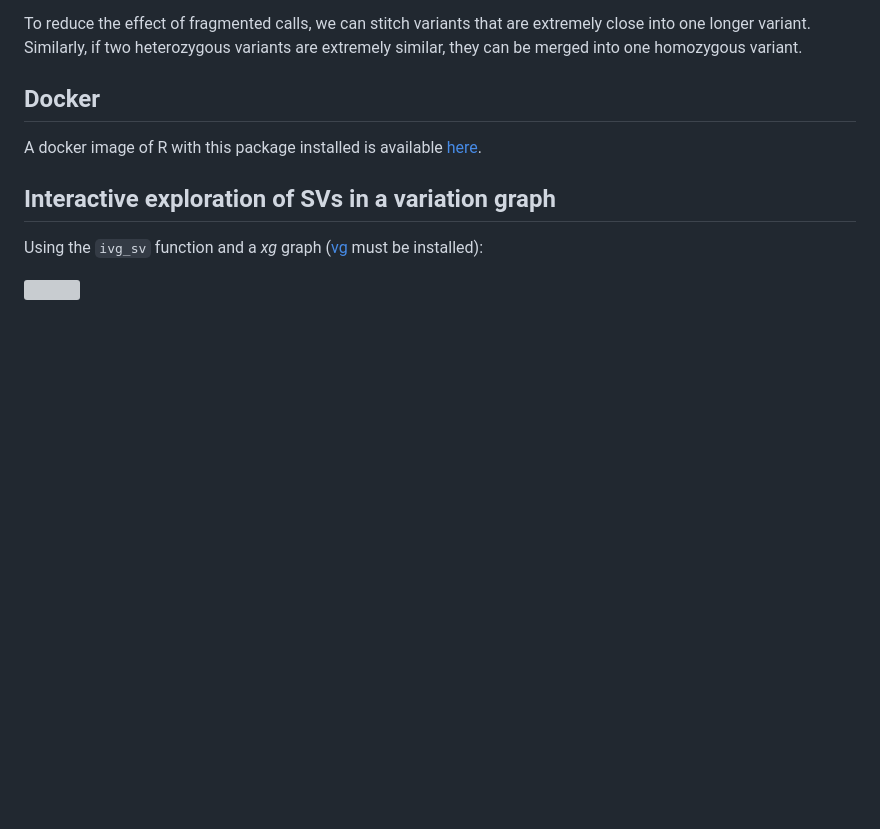
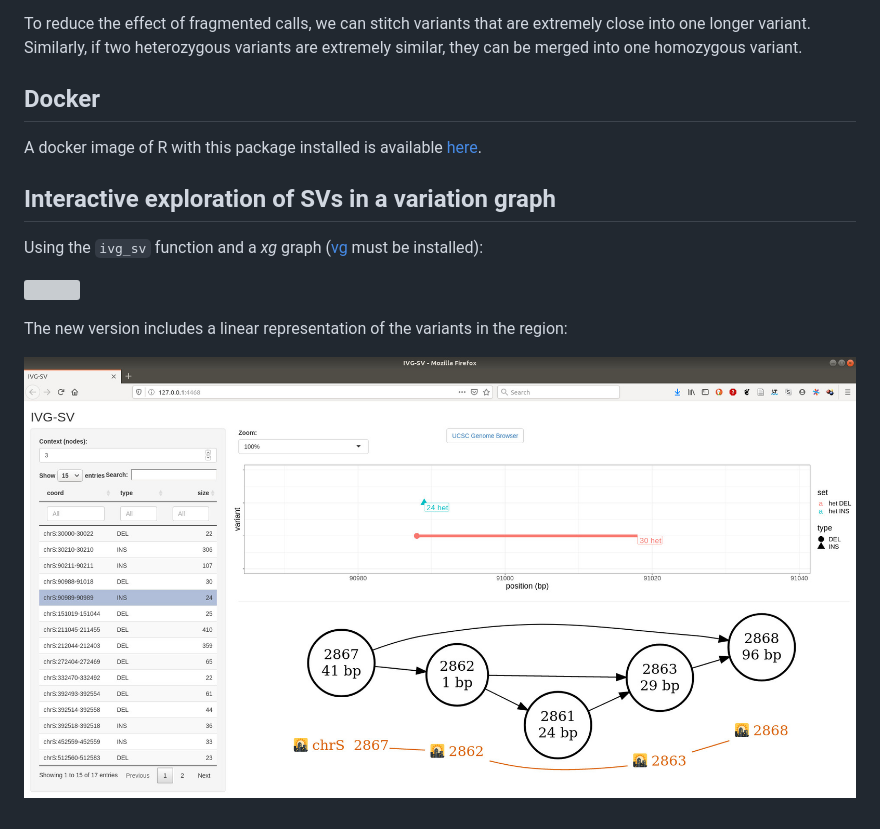
Before and after one commit to jmonlong/sveval, a Markdown page: README.md, the part around the change. GitHub-like rendering; pictures changed too: docs/ivgsv_screenshot.jpg (added); blank space fills up the shorter version; grey boxes are pictures that could not be loaded.

Commit message:
screenshot of new ivg_sv

```diff
--- a/README.md
+++ b/README.md
@@ -185,3 +185,7 @@ A docker image of R with this package installed is available [here](https://hub.
 Using the `ivg_sv` function and a *xg* graph ([vg](https://github.com/vgteam/vg) must be installed):
 
 ![](docs/ivgsv.gif)
+
+The new version includes a linear representation of the variants in the region:
+
+![](docs/ivgsv_screenshot.jpg)
```
